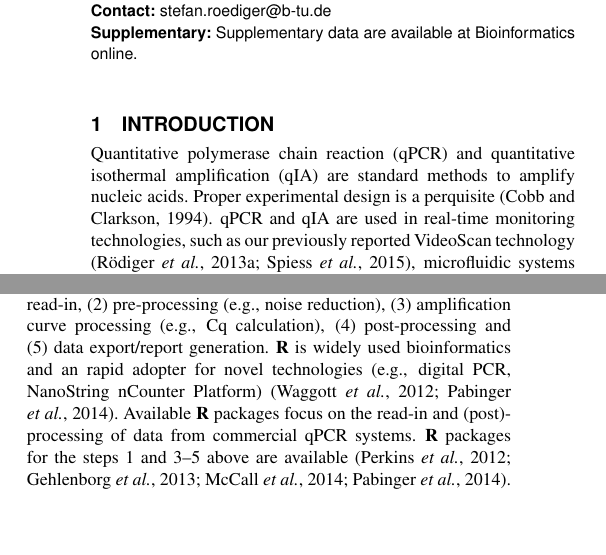
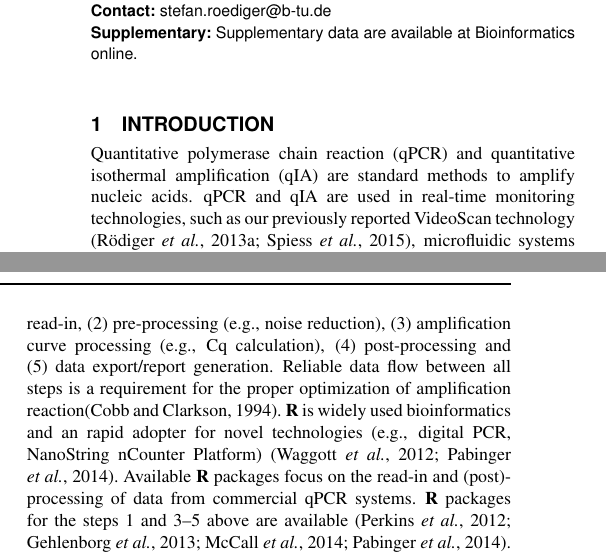
Before and after one commit to michbur/bmc_paper, a LaTeX paper (bioinfo01/Roediger_OxBio.tex): two parts of the columns of page 1 of 2 before the commit and two parts of the columns of page 1 of 3 after it, joined at a grey line, cut so that both start at the same text, the shorter picture padded with empty space. Compiled offline with pdfLaTeX.

Commit message:
small change

```diff
--- a/bioinfo01/Roediger_OxBio.tex
+++ b/bioinfo01/Roediger_OxBio.tex
@@ -57,8 +57,7 @@ Source code: https://github.com/michbur/chipPCR
 \section{Introduction}
 
 Quantitative polymerase chain reaction (qPCR) and quantitative isothermal
-amplification (qIA) are standard methods to amplify nucleic acids. Proper
-experimental design is a perquisite \citep{cobb_1994}. qPCR and qIA are used in
+amplification (qIA) are standard methods to amplify nucleic acids. qPCR and qIA are used in
 real-time monitoring technologies, such as our previously reported VideoScan
 technology \citep{roediger_highly_2013,spiess_impact_2014}, microfluidic systems and point-of-care
 devices to quantify nucleic acids by specific curve parameters like the
@@ -67,7 +66,8 @@ quantification point (Cq) and the amplification efficiency (AE)
 curve analysis are: (1) raw data read-in, (2) pre-processing (e.g., noise
 reduction), (3) amplification curve processing
 (e.g., Cq calculation), (4) post-processing and (5) data
-export/report generation. \textbf{R} is widely used bioinformatics
+export/report generation. Reliable data flow between all steps is a requirement for the
+proper optimization of amplification reaction\citep{cobb_1994}. \textbf{R} is widely used bioinformatics
 and an rapid adopter for novel technologies (e.g., digital PCR,
 NanoString nCounter Platform) \citep{waggott_2012,pabinger_2014}.
 Available \textbf{R} packages focus on the read-in and (post)-processing of data
```
Also changed, not shown: bioinfo01/Roediger_OxBio.pdf, 2 other files.
